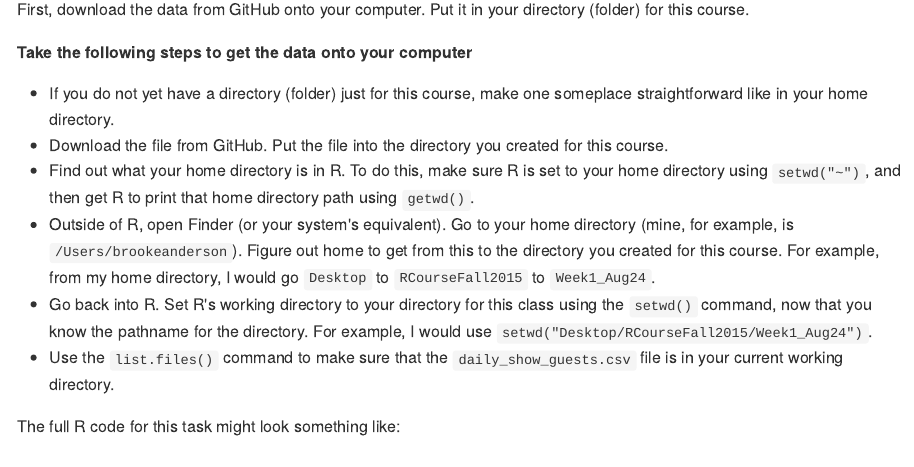
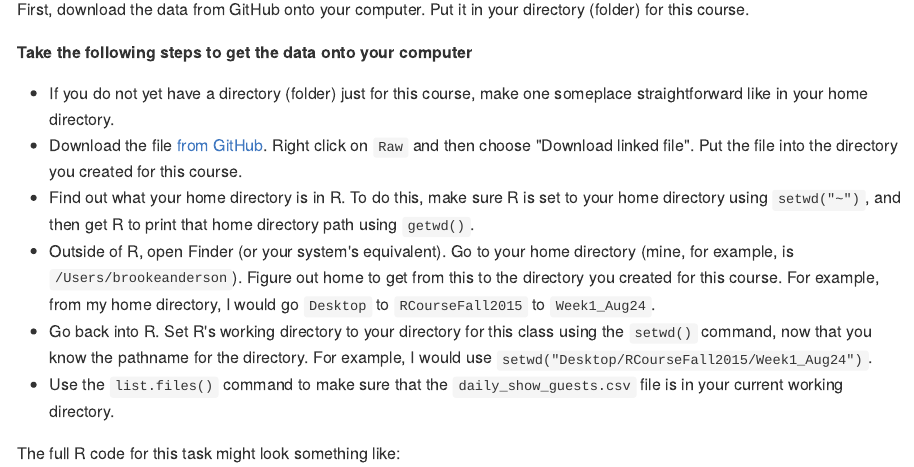
Before and after one commit to WandeBC/RCourseFall2015, an R Markdown document (Week1_Aug24/InCourseExercises_Week1.Rmd): the page in a window 1100 px wide, from 770 px down. The pictures show the output file Week1_Aug24/InCourseExercises_Week1.md that the author committed with the source, drawn offline in the style of GitHub.

Commit message:
Updated instructions to download data for in-course exercise

```diff
--- a/Week1_Aug24/InCourseExercises_Week1.Rmd
+++ b/Week1_Aug24/InCourseExercises_Week1.Rmd
@@ -28,7 +28,7 @@ First, download the data from GitHub onto your computer. Put it in your director
 **Take the following steps to get the data onto your computer**
 
 * If you do not yet have a directory (folder) just for this course, make one someplace straightforward like in your home directory.
-* Download the file from GitHub. Put the file into the directory you created for this course.
+* Download the file [from GitHub](https://github.com/geanders/RCourseFall2015/blob/master/Week1_Aug24/daily_show_guests.csv). Right click on `Raw` and then choose "Download linked file". Put the file into the directory you created for this course.
 * Find out what your home directory is in R. To do this, make sure R is set to your home directory using `setwd("~")`, and then get R to print that home directory path using `getwd()`.
 * Outside of R, open Finder (or your system's equivalent). Go to your home directory (mine, for example, is `/Users/brookeanderson`). Figure out home to get from this to the directory you created for this course. For example, from my home directory, I would go `Desktop` to `RCourseFall2015` to `Week1_Aug24`.
 * Go back into R. Set R's working directory to your directory for this class using the `setwd()` command, now that you know the pathname for the directory. For example, I would use `setwd("Desktop/RCourseFall2015/Week1_Aug24")`.
```
Also changed, not shown: Week1_Aug24/InCourseExercises_Week1.md.
